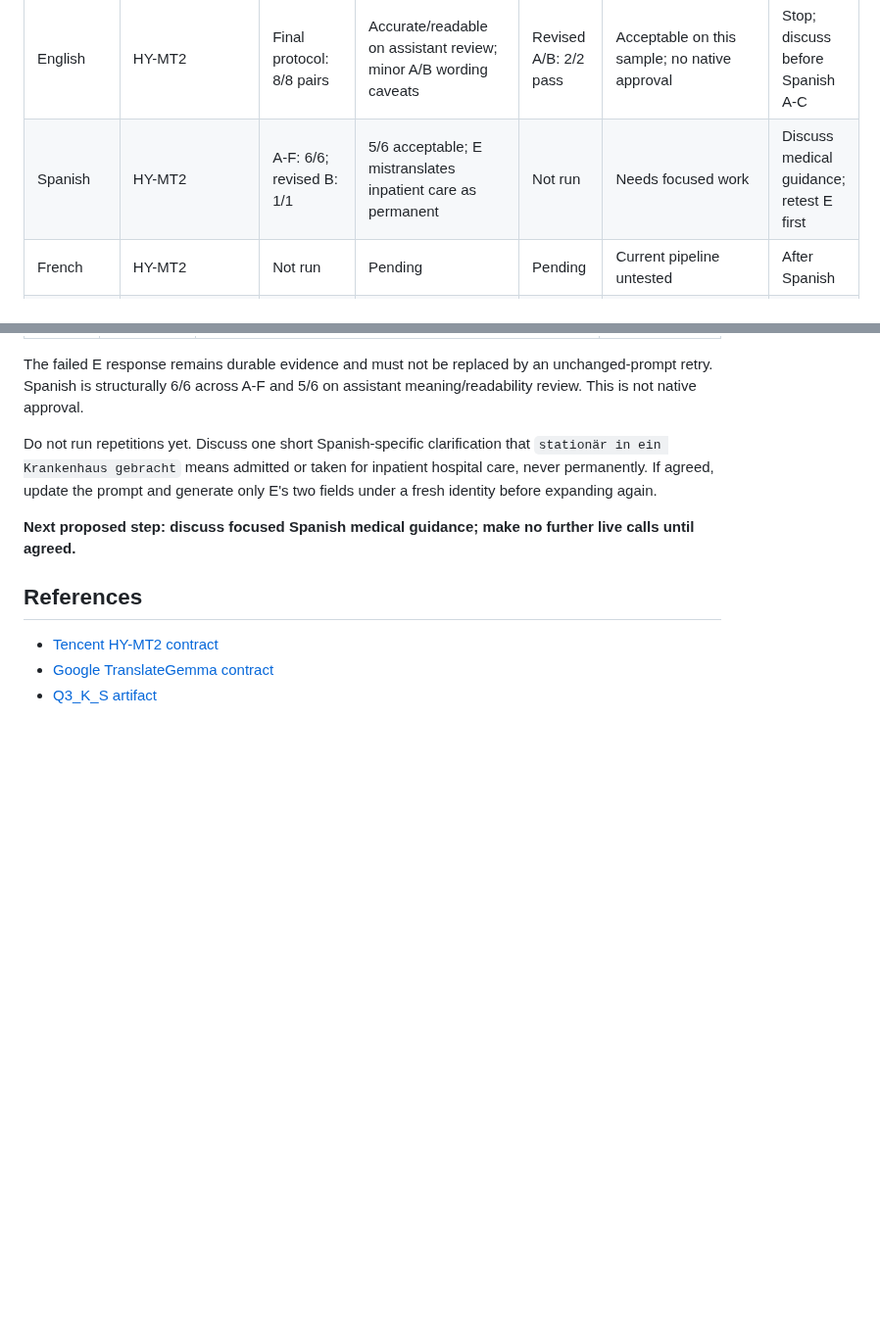
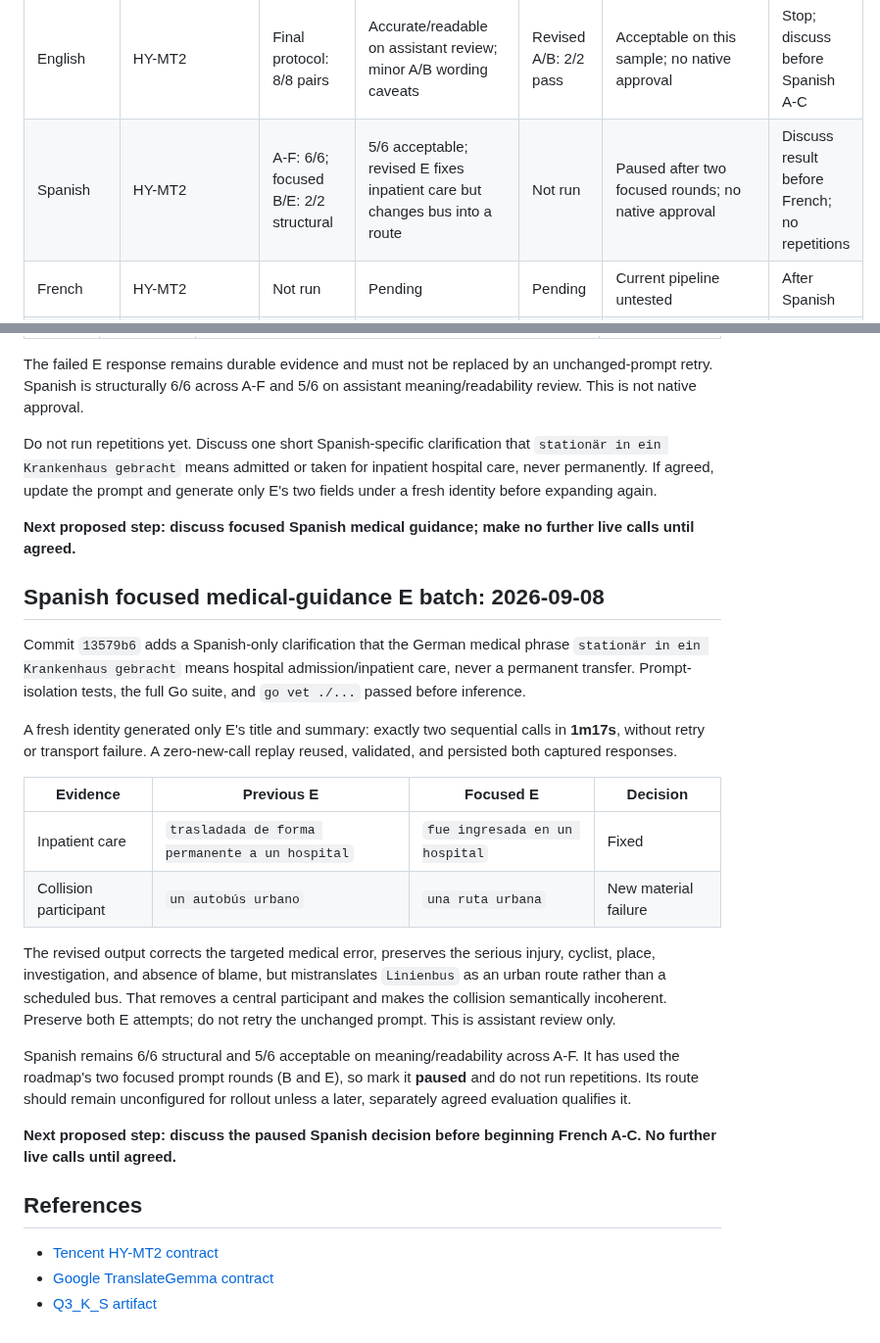
Before and after one commit to egekocabas/munichbrief, a Markdown page: docs/pre-merge-translation-testing.md, 2 parts joined by grey strips. Shown at 98% size. Drawn GitHub-style; blank space fills up the shorter version.

Commit message:
docs(i18n): record Spanish medical retest

```diff
--- a/docs/pre-merge-translation-testing.md
+++ b/docs/pre-merge-translation-testing.md
@@ -144,7 +144,7 @@ manifest and result report.
 | Language | Candidate | Structural | Meaning/readability | Repeats | Decision / open issue | Next action |
 | --- | --- | --- | --- | --- | --- | --- |
 | English | HY-MT2 | Final protocol: 8/8 pairs | Accurate/readable on assistant review; minor A/B wording caveats | Revised A/B: 2/2 pass | Acceptable on this sample; no native approval | Stop; discuss before Spanish A-C |
-| Spanish | HY-MT2 | A-F: 6/6; revised B: 1/1 | 5/6 acceptable; E mistranslates inpatient care as permanent | Not run | Needs focused work | Discuss medical guidance; retest E first |
+| Spanish | HY-MT2 | A-F: 6/6; focused B/E: 2/2 structural | 5/6 acceptable; revised E fixes inpatient care but changes bus into a route | Not run | Paused after two focused rounds; no native approval | Discuss result before French; no repetitions |
 | French | HY-MT2 | Not run | Pending | Pending | Current pipeline untested | After Spanish |
 | Italian | HY-MT2 | Not run | Pending | Pending | Current pipeline untested | After French |
 | Polish | HY-MT2 | Not run | Pending | Pending | Current pipeline untested | After Italian |
@@ -385,6 +385,36 @@ generate only E's two fields under a fresh identity before expanding again.
 **Next proposed step: discuss focused Spanish medical guidance; make no further
 live calls until agreed.**
 
+## Spanish focused medical-guidance E batch: 2026-09-08
+
+Commit `13579b6` adds a Spanish-only clarification that the German medical phrase
+`stationär in ein Krankenhaus gebracht` means hospital admission/inpatient care,
+never a permanent transfer. Prompt-isolation tests, the full Go suite, and
+`go vet ./...` passed before inference.
+
+A fresh identity generated only E's title and summary: exactly two sequential
+calls in **1m17s**, without retry or transport failure. A zero-new-call replay
+reused, validated, and persisted both captured responses.
+
+| Evidence | Previous E | Focused E | Decision |
+| --- | --- | --- | --- |
+| Inpatient care | `trasladada de forma permanente a un hospital` | `fue ingresada en un hospital` | Fixed |
+| Collision participant | `un autobús urbano` | `una ruta urbana` | New material failure |
+
+The revised output corrects the targeted medical error, preserves the serious
+injury, cyclist, place, investigation, and absence of blame, but mistranslates
+`Linienbus` as an urban route rather than a scheduled bus. That removes a central
+participant and makes the collision semantically incoherent. Preserve both E
+attempts; do not retry the unchanged prompt. This is assistant review only.
+
+Spanish remains 6/6 structural and 5/6 acceptable on meaning/readability across
+A-F. It has used the roadmap's two focused prompt rounds (B and E), so mark it
+**paused** and do not run repetitions. Its route should remain unconfigured for
+rollout unless a later, separately agreed evaluation qualifies it.
+
+**Next proposed step: discuss the paused Spanish decision before beginning
+French A-C. No further live calls until agreed.**
+
 ## References
 
 - [Tencent HY-MT2 contract](https://huggingface.co/tencent/Hy-MT2-7B)
```
